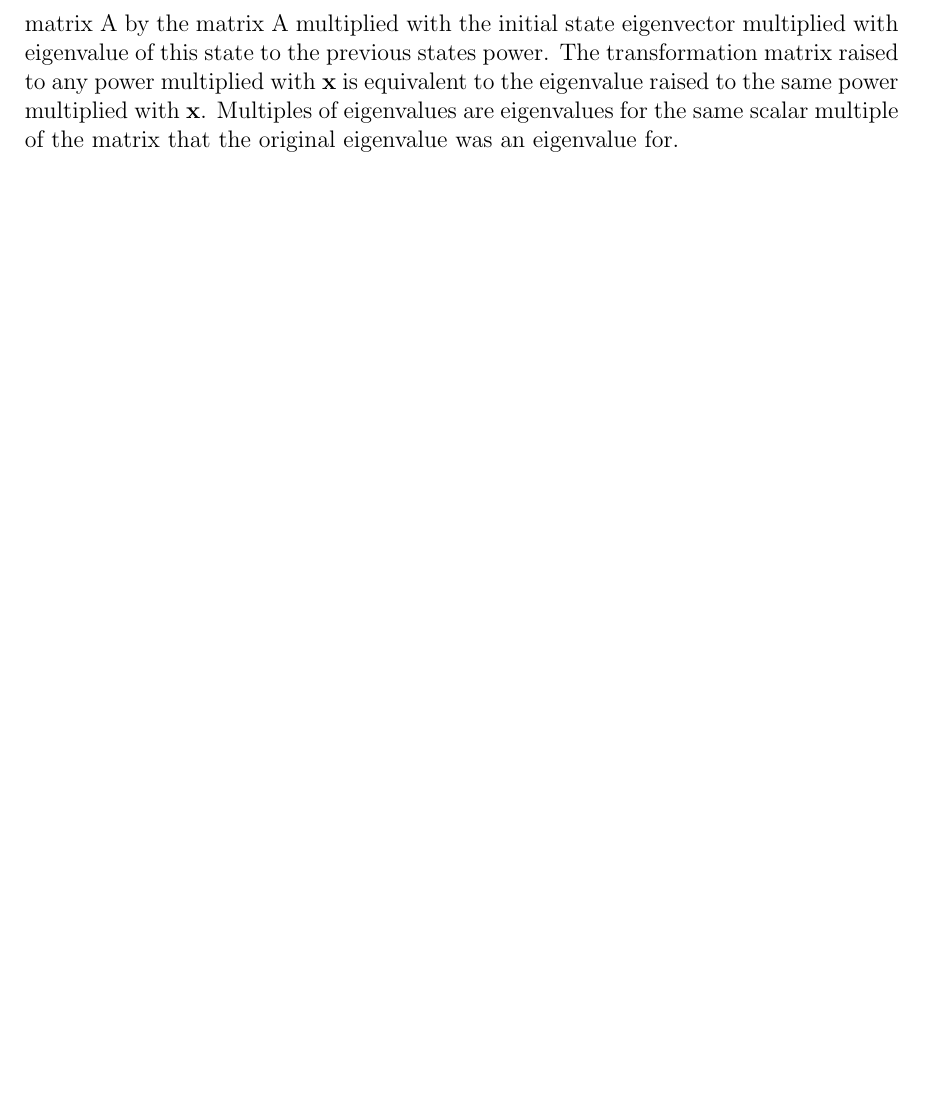
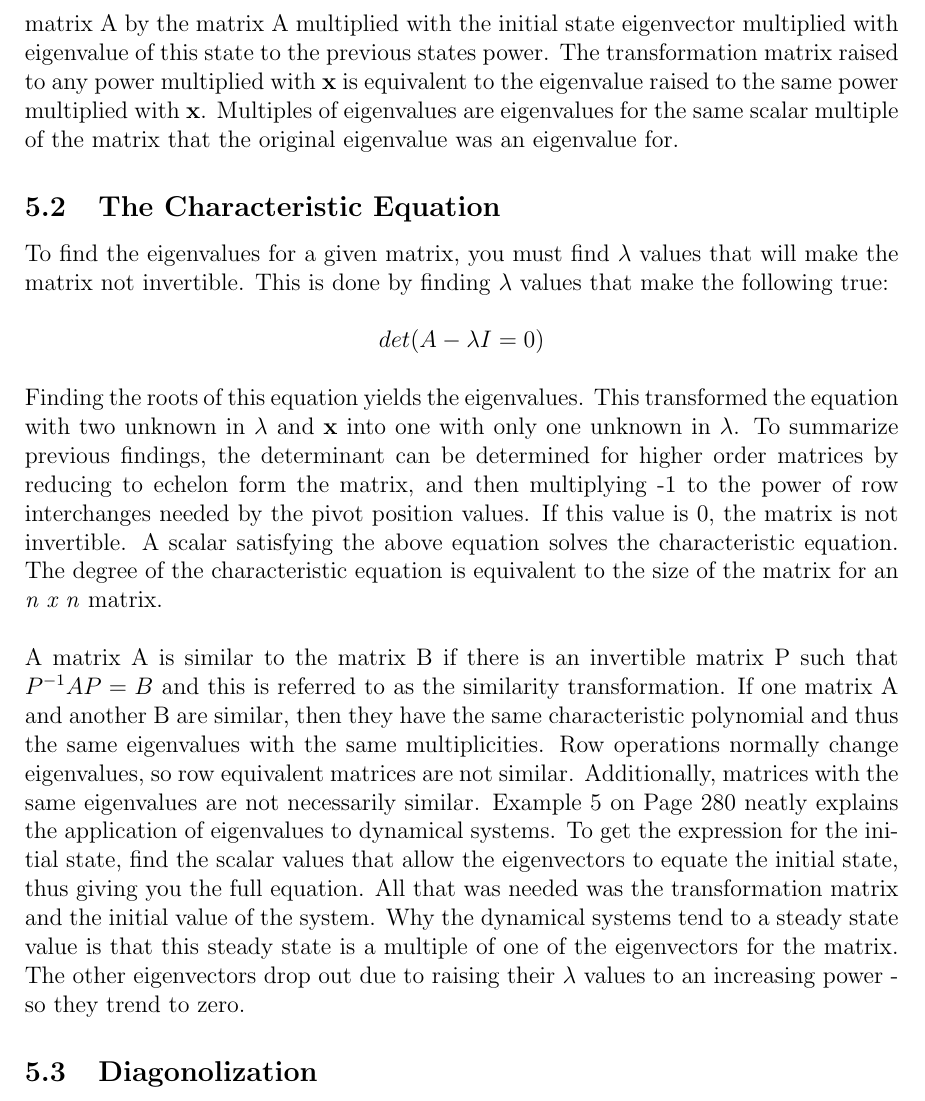
Before and after one commit to samuel-cowin/ECE269, a LaTeX document (CH5/ch5.tex): part of page 2 of 2, cut so that both start at the same text, the shorter picture padded with empty space. Compiled offline with pdfLaTeX.

Commit message:
Finished 5.2

```diff
--- a/CH5/ch5.tex
+++ b/CH5/ch5.tex
@@ -35,5 +35,26 @@ of eigenvectors that each correspond to a distinct eigenvalue, then these vector
 previous state multiplied with the matrix A by the matrix A multiplied with the initial state eigenvector multiplied with eigenvalue of this state to the previous states power. The
 transformation matrix raised to any power multiplied with \textbf{x} is equivalent to the eigenvalue raised to the same power multiplied with \textbf{x}. Multiples of eigenvalues are
 eigenvalues for the same scalar multiple of the matrix that the original eigenvalue was an eigenvalue for.
+\subsection{The Characteristic Equation}
+To find the eigenvalues for a given matrix, you must find $\lambda$ values that will make the matrix not invertible. This is done by finding $\lambda$ values that make the following true:
+\newline
+$$
+det(A-\lambda I=0)
+$$
+\newline
+Finding the roots of this equation yields the eigenvalues. This transformed the equation with two unknown in $\lambda$ and \textbf{x} into one with only one unknown in $\lambda$. To
+summarize previous findings, the determinant can be determined for higher order matrices by reducing to echelon form the matrix, and then multiplying -1 to the power of row interchanges
+needed by the pivot position values. If this value is 0, the matrix is not invertible. A scalar satisfying the above equation solves the characteristic equation. The degree of the
+characteristic equation is equivalent to the size of the matrix for an \textit{n x n} matrix.
+\newline
+\newline
+A matrix A is similar to the matrix B if there is an invertible matrix P such that $P^{-1}AP=B$ and this is referred to as the similarity transformation. If one matrix A and another B are
+similar, then they have the same characteristic polynomial and thus the same eigenvalues with the same multiplicities. Row operations normally change eigenvalues, so row equivalent
+matrices are not similar. Additionally, matrices with the same eigenvalues are not necessarily similar. Example 5 on Page 280 neatly explains the application of eigenvalues to
+dynamical systems. To get the expression for the initial state, find the scalar values that allow the eigenvectors to equate the initial state, thus giving you the full equation.
+All that was needed was the transformation matrix and the initial value of the system. Why the dynamical systems tend to a steady state value is that this steady state is a multiple
+of one of the eigenvectors for the matrix. The other eigenvectors drop out due to raising their $\lambda$ values to an increasing power - so they trend to zero.
+\subsection{Diagonolization}
+
 
 \end{document}
```
Also changed, not shown: CH3/ch3.tex (+1 -1 lines), CH3/ch3.pdf, CH5/ch5.pdf, 9 other files.
